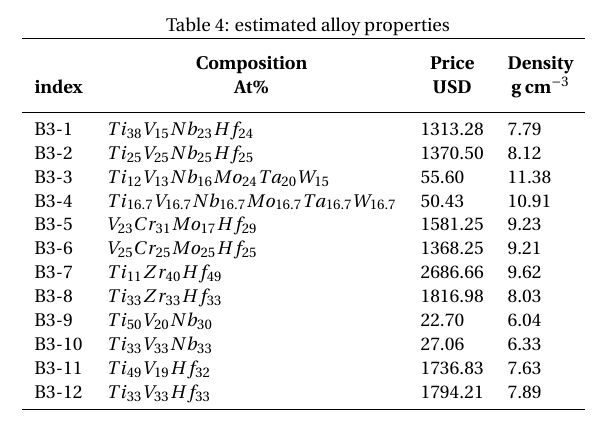
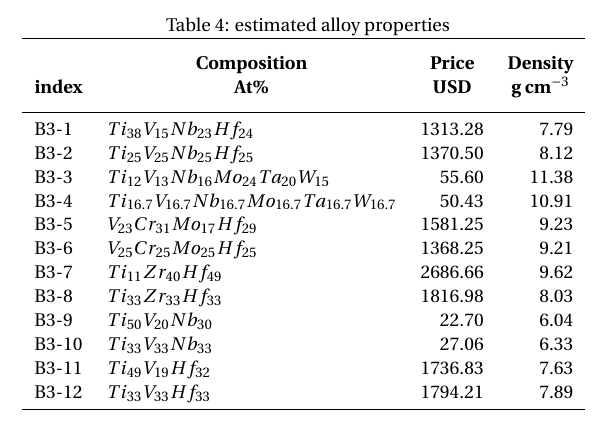
Before and after one commit to SigurdBjerkhaug/RHEA-MEng-project, a LaTeX document (Latex/main.tex, which reads Latex/Batch 3_Estimated Properties_1.tex): part of page 4 of 4, cut so that both start at the same text. Compiled offline with pdfLaTeX.

Commit message:
Updates from Overleaf

```diff
--- a/Latex/Batch 3_Estimated Properties.tex
+++ b/Latex/Batch 3_Estimated Properties_1.tex
@@ -1,4 +1,4 @@
-\begin{tabular}{llll}
+\begin{tabular}{llrr}
 \toprule
 \thead{index} &                            \thead{Composition \\ At\%} & \thead{Price \\ USD} & \thead{Density \\ g cm$^{-3}$} \\
 \midrule
```
Also changed, not shown: Latex/main.tex (+1 -1 lines).
